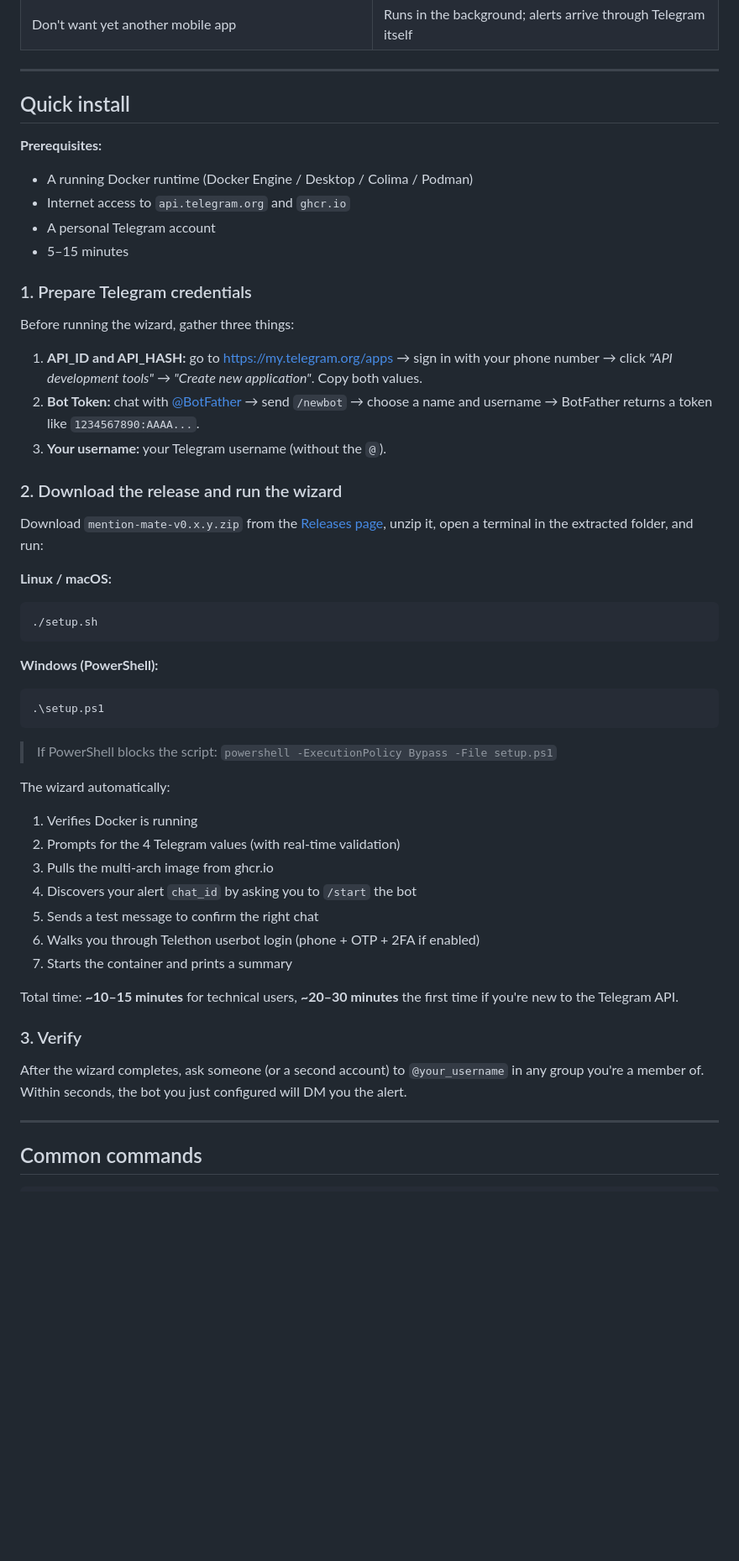
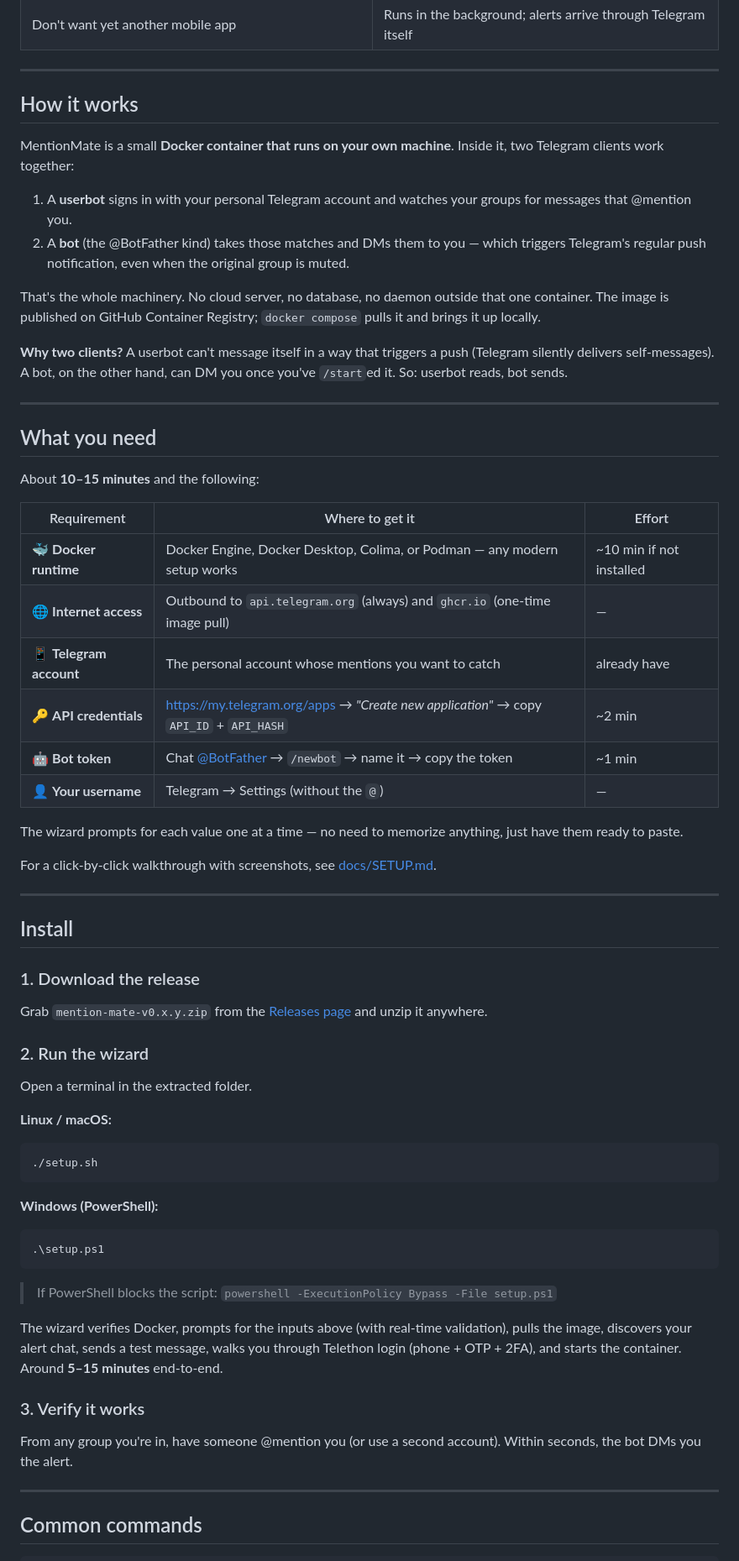
Before and after one commit to PhamHoang16/mention-mate, a Markdown page: README.md, the part around one of its changes. Shown at 84% size. GitHub-like rendering; blank space fills up the shorter version.

Commit message:
docs: add 'How it works' + 'What you need' sections, simplify install
Restructure the README so a first-time visitor understands the
mechanism and prerequisites before getting to the install steps.

- New 'How it works' section right after 'Why MentionMate?' explains
  the Docker + dual-client (userbot + bot) design in plain terms,
  including the "why two clients" rationale.
- New 'What you need' section presents prerequisites as a table:
  Docker, internet, Telegram account, API credentials, bot token,
  username — each with where to get it and how long it takes.
- Simplify 'Install' to 3 short steps (download → run wizard → verify).
  The credential-prep details moved up into 'What you need'.
- Remove the duplicated 'Architecture at a glance' section near the
  bottom (its content is now in 'How it works' at the top).
- Remove the broken link to .vsaf/docs/planning-artifacts/ from
  Roadmap — that path only exists on the dev branch.
- Mark Phase 2 as released as v0.1.0 in the Roadmap.

Co-Authored-By: Claude Opus 4.7 (1M context) <noreply@anthropic.com>

````diff
--- a/README.md
+++ b/README.md
@@ -25,25 +25,45 @@ Built for DevOps engineers and product managers who get pulled into dozens of pr
 
 ---
 
-## Quick install
+## How it works
 
-**Prerequisites:**
-- A running Docker runtime (Docker Engine / Desktop / Colima / Podman)
-- Internet access to `api.telegram.org` and `ghcr.io`
-- A personal Telegram account
-- 5–15 minutes
+MentionMate is a small **Docker container that runs on your own machine**. Inside it, two Telegram clients work together:
 
-### 1. Prepare Telegram credentials
+1. A **userbot** signs in with your personal Telegram account and watches your groups for messages that @mention you.
+2. A **bot** (the @BotFather kind) takes those matches and DMs them to you — which triggers Telegram's regular push notification, even when the original group is muted.
 
-Before running the wizard, gather three things:
+That's the whole machinery. No cloud server, no database, no daemon outside that one container. The image is published on GitHub Container Registry; `docker compose` pulls it and brings it up locally.
 
-1. **API_ID and API_HASH:** go to https://my.telegram.org/apps → sign in with your phone number → click *"API development tools"* → *"Create new application"*. Copy both values.
-2. **Bot Token:** chat with [@BotFather](https://t.me/BotFather) → send `/newbot` → choose a name and username → BotFather returns a token like `1234567890:AAAA...`.
-3. **Your username:** your Telegram username (without the `@`).
+**Why two clients?** A userbot can't message itself in a way that triggers a push (Telegram silently delivers self-messages). A bot, on the other hand, can DM you once you've `/start`ed it. So: userbot reads, bot sends.
 
-### 2. Download the release and run the wizard
+---
 
-Download `mention-mate-v0.x.y.zip` from the [Releases page](https://github.com/PhamHoang16/mention-mate/releases), unzip it, open a terminal in the extracted folder, and run:
+## What you need
+
+About **10–15 minutes** and the following:
+
+| Requirement | Where to get it | Effort |
+|---|---|---|
+| 🐳 **Docker runtime** | Docker Engine, Docker Desktop, Colima, or Podman — any modern setup works | ~10 min if not installed |
+| 🌐 **Internet access** | Outbound to `api.telegram.org` (always) and `ghcr.io` (one-time image pull) | — |
+| 📱 **Telegram account** | The personal account whose mentions you want to catch | already have |
+| 🔑 **API credentials** | https://my.telegram.org/apps → *"Create new application"* → copy `API_ID` + `API_HASH` | ~2 min |
+| 🤖 **Bot token** | Chat [@BotFather](https://t.me/BotFather) → `/newbot` → name it → copy the token | ~1 min |
+| 👤 **Your username** | Telegram → Settings (without the `@`) | — |
+
+The wizard prompts for each value one at a time — no need to memorize anything, just have them ready to paste.
+
+For a click-by-click walkthrough with screenshots, see [docs/SETUP.md](docs/SETUP.md).
+
+---
+
+## Install
+
+### 1. Download the release
+Grab `mention-mate-v0.x.y.zip` from the [Releases page](https://github.com/PhamHoang16/mention-mate/releases) and unzip it anywhere.
+
+### 2. Run the wizard
+Open a terminal in the extracted folder.
 
 **Linux / macOS:**
 ```bash
@@ -57,20 +77,10 @@ Download `mention-mate-v0.x.y.zip` from the [Releases page](https://github.com/P
 
 > If PowerShell blocks the script: `powershell -ExecutionPolicy Bypass -File setup.ps1`
 
-The wizard automatically:
-1. Verifies Docker is running
-2. Prompts for the 4 Telegram values (with real-time validation)
-3. Pulls the multi-arch image from ghcr.io
-4. Discovers your alert `chat_id` by asking you to `/start` the bot
-5. Sends a test message to confirm the right chat
-6. Walks you through Telethon userbot login (phone + OTP + 2FA if enabled)
-7. Starts the container and prints a summary
+The wizard verifies Docker, prompts for the inputs above (with real-time validation), pulls the image, discovers your alert chat, sends a test message, walks you through Telethon login (phone + OTP + 2FA), and starts the container. Around **5–15 minutes** end-to-end.
 
-Total time: **~10–15 minutes** for technical users, **~20–30 minutes** the first time if you're new to the Telegram API.
-
-### 3. Verify
-
-After the wizard completes, ask someone (or a second account) to `@your_username` in any group you're a member of. Within seconds, the bot you just configured will DM you the alert.
+### 3. Verify it works
+From any group you're in, have someone @mention you (or use a second account). Within seconds, the bot DMs you the alert.
 
 ---
 
````
Also changed, not shown: other parts of README.md (+1 -21 lines).
